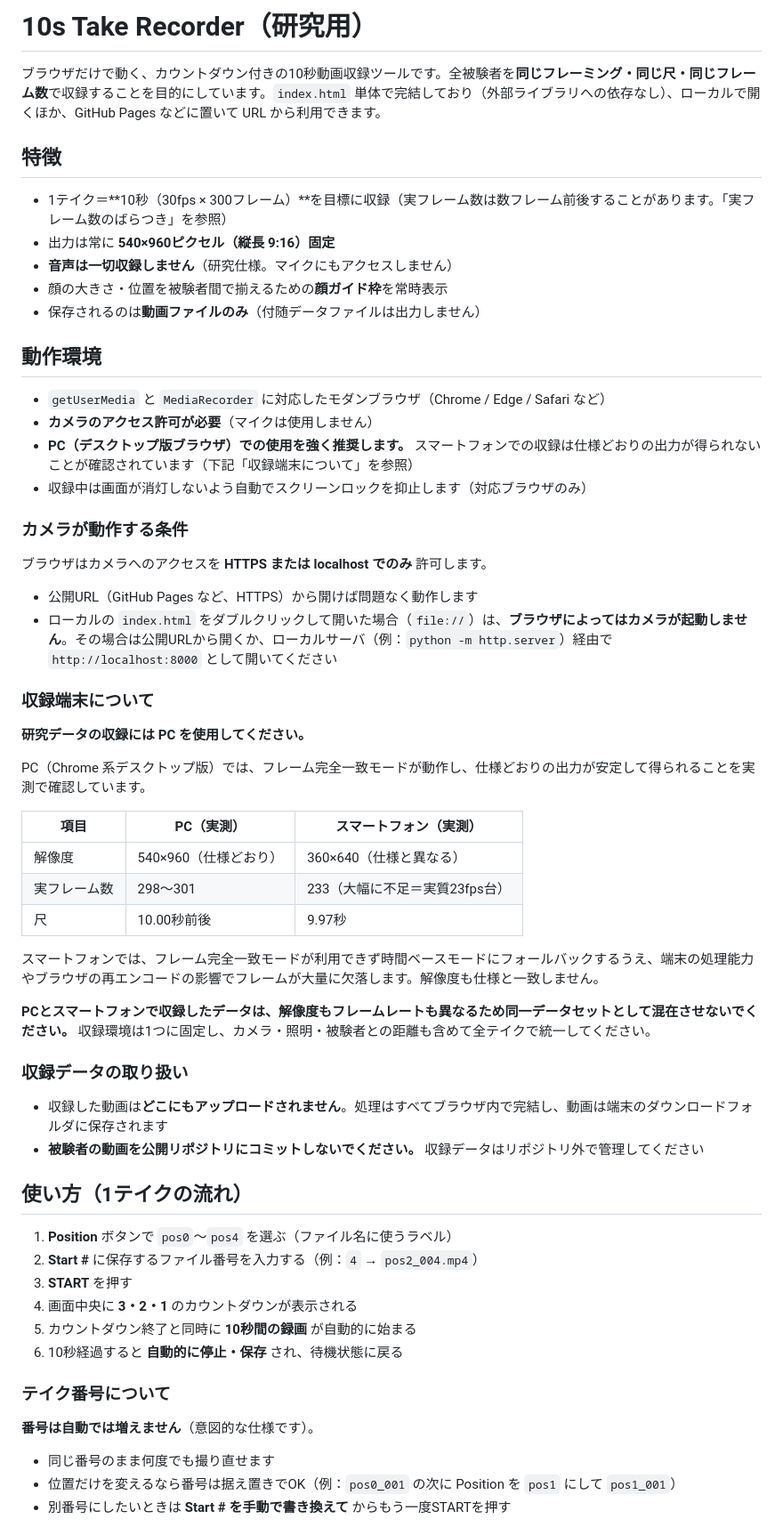
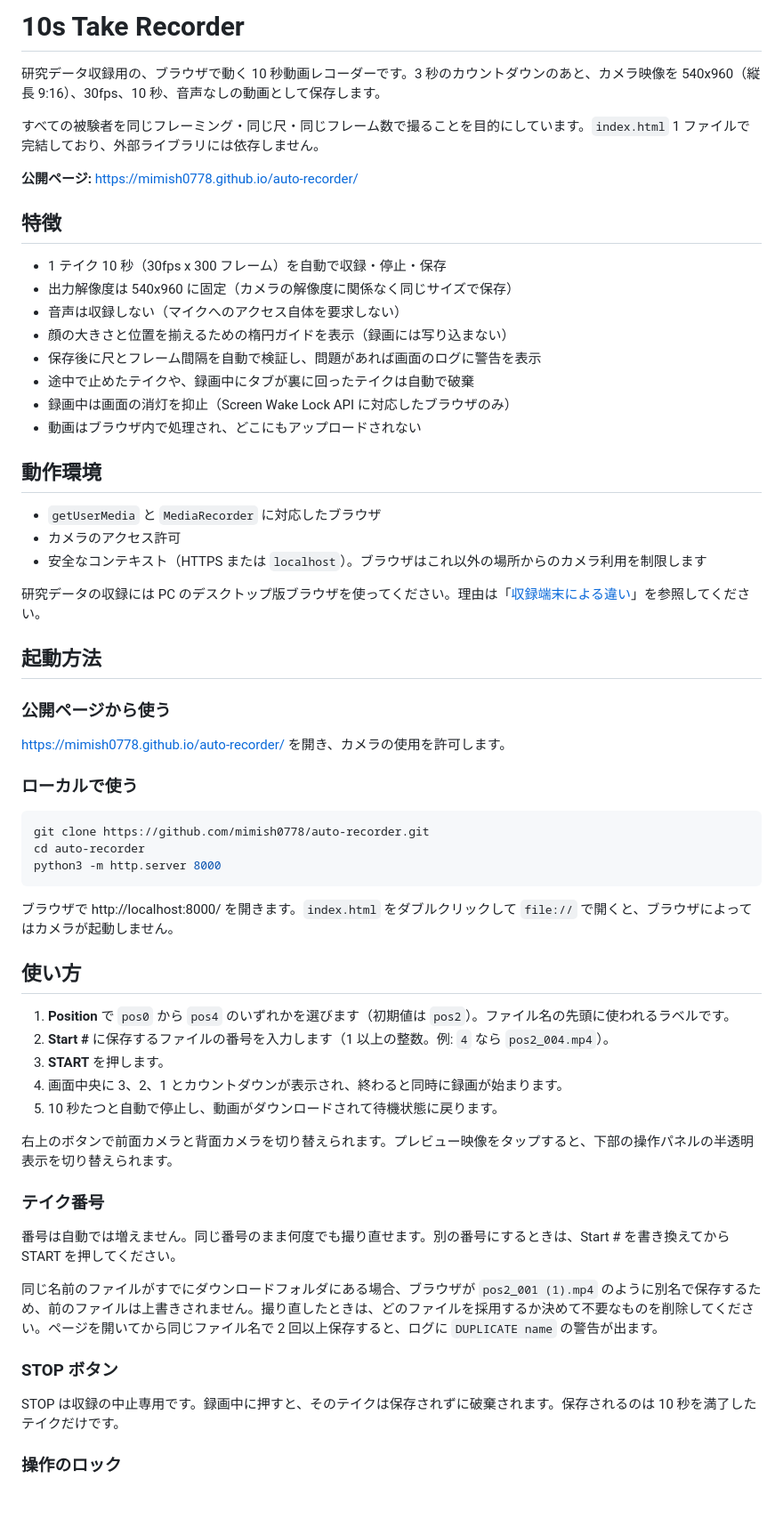
Before and after one commit to mimish0778/auto-recorder, a Markdown page: README.md, the part around one of its changes. Shown at 89% size. Rendered like a GitHub page; blank space fills up the shorter version.

Commit message:
Rewrite README
Co-Authored-By: Claude Opus 5.5 <noreply@anthropic.com>
Claude-Session: https://claude.ai/code/session_01XuVncfpvufK3S7F3Z31AkL

````diff
--- a/README.md
+++ b/README.md
@@ -1,64 +1,65 @@
-# 10s Take Recorder（研究用）
+# 10s Take Recorder
 
-ブラウザだけで動く、カウントダウン付きの10秒動画収録ツールです。全被験者を**同じフレーミング・同じ尺・同じフレーム数**で収録することを目的にしています。`index.html` 単体で完結しており（外部ライブラリへの依存なし）、ローカルで開くほか、GitHub Pages などに置いて URL から利用できます。
+研究データ収録用の、ブラウザで動く 10 秒動画レコーダーです。3 秒のカウントダウンのあと、カメラ映像を 540x960（縦長 9:16）、30fps、10 秒、音声なしの動画として保存します。
+
+すべての被験者を同じフレーミング・同じ尺・同じフレーム数で撮ることを目的にしています。`index.html` 1 ファイルで完結しており、外部ライブラリには依存しません。
+
+**公開ページ:** https://mimish0778.github.io/auto-recorder/
 
 ## 特徴
 
-- 1テイク＝**10秒（30fps × 300フレーム）**を目標に収録（実フレーム数は数フレーム前後することがあります。「実フレーム数のばらつき」を参照）
-- 出力は常に **540×960ピクセル（縦長 9:16）固定**
-- **音声は一切収録しません**（研究仕様。マイクにもアクセスしません）
-- 顔の大きさ・位置を被験者間で揃えるための**顔ガイド枠**を常時表示
-- 保存されるのは**動画ファイルのみ**（付随データファイルは出力しません）
+- 1 テイク 10 秒（30fps x 300 フレーム）を自動で収録・停止・保存
+- 出力解像度は 540x960 に固定（カメラの解像度に関係なく同じサイズで保存）
+- 音声は収録しない（マイクへのアクセス自体を要求しない）
+- 顔の大きさと位置を揃えるための楕円ガイドを表示（録画には写り込まない）
+- 保存後に尺とフレーム間隔を自動で検証し、問題があれば画面のログに警告を表示
+- 途中で止めたテイクや、録画中にタブが裏に回ったテイクは自動で破棄
+- 録画中は画面の消灯を抑止（Screen Wake Lock API に対応したブラウザのみ）
+- 動画はブラウザ内で処理され、どこにもアップロードされない
 
 ## 動作環境
 
-- `getUserMedia` と `MediaRecorder` に対応したモダンブラウザ（Chrome / Edge / Safari など）
-- **カメラのアクセス許可が必要**（マイクは使用しません）
-- **PC（デスクトップ版ブラウザ）での使用を強く推奨します。** スマートフォンでの収録は仕様どおりの出力が得られないことが確認されています（下記「収録端末について」を参照）
-- 収録中は画面が消灯しないよう自動でスクリーンロックを抑止します（対応ブラウザのみ）
+- `getUserMedia` と `MediaRecorder` に対応したブラウザ
+- カメラのアクセス許可
+- 安全なコンテキスト（HTTPS または `localhost`）。ブラウザはこれ以外の場所からのカメラ利用を制限します
 
-### カメラが動作する条件
+研究データの収録には PC のデスクトップ版ブラウザを使ってください。理由は「[収録端末による違い](#収録端末による違い)」を参照してください。
 
-ブラウザはカメラへのアクセスを **HTTPS または localhost でのみ** 許可します。
+## 起動方法
 
-- 公開URL（GitHub Pages など、HTTPS）から開けば問題なく動作します
-- ローカルの `index.html` をダブルクリックして開いた場合（`file://`）は、**ブラウザによってはカメラが起動しません**。その場合は公開URLから開くか、ローカルサーバ（例：`python -m http.server`）経由で `http://localhost:8000` として開いてください
+### 公開ページから使う
 
-### 収録端末について
+https://mimish0778.github.io/auto-recorder/ を開き、カメラの使用を許可します。
 
-**研究データの収録には PC を使用してください。**
+### ローカルで使う
 
-PC（Chrome 系デスクトップ版）では、フレーム完全一致モードが動作し、仕様どおりの出力が安定して得られることを実測で確認しています。
+```bash
+git clone https://github.com/mimish0778/auto-recorder.git
+cd auto-recorder
+python3 -m http.server 8000
+```
 
-| 項目 | PC（実測） | スマートフォン（実測） |
-|---|---|---|
-| 解像度 | 540×960（仕様どおり） | 360×640（仕様と異なる） |
-| 実フレーム数 | 298〜301 | 233（大幅に不足＝実質23fps台） |
-| 尺 | 10.00秒前後 | 9.97秒 |
+ブラウザで http://localhost:8000/ を開きます。`index.html` をダブルクリックして `file://` で開くと、ブラウザによってはカメラが起動しません。
 
-スマートフォンでは、フレーム完全一致モードが利用できず時間ベースモードにフォールバックするうえ、端末の処理能力やブラウザの再エンコードの影響でフレームが大量に欠落します。解像度も仕様と一致しません。
+## 使い方
 
-**PCとスマートフォンで収録したデータは、解像度もフレームレートも異なるため同一データセットとして混在させないでください。** 収録環境は1つに固定し、カメラ・照明・被験者との距離も含めて全テイクで統一してください。
+1. **Position** で `pos0` から `pos4` のいずれかを選びます（初期値は `pos2`）。ファイル名の先頭に使われるラベルです。
+2. **Start #** に保存するファイルの番号を入力します（1 以上の整数。例: `4` なら `pos2_004.mp4`）。
+3. **START** を押します。
+4. 画面中央に 3、2、1 とカウントダウンが表示され、終わると同時に録画が始まります。
+5. 10 秒たつと自動で停止し、動画がダウンロードされて待機状態に戻ります。
 
-### 収録データの取り扱い
+右上のボタンで前面カメラと背面カメラを切り替えられます。プレビュー映像をタップすると、下部の操作パネルの半透明表示を切り替えられます。
 
-- 収録した動画は**どこにもアップロードされません**。処理はすべてブラウザ内で完結し、動画は端末のダウンロードフォルダに保存されます
-- **被験者の動画を公開リポジトリにコミットしないでください。** 収録データはリポジトリ外で管理してください
+### テイク番号
 
-## 使い方（1テイクの流れ）
+番号は自動では増えません。同じ番号のまま何度でも撮り直せます。別の番号にするときは、Start # を書き換えてから START を押してください。
 
-1. **Position** ボタンで `pos0`〜`pos4` を選ぶ（ファイル名に使うラベル）
-2. **Start #** に保存するファイル番号を入力する（例：`4` → `pos2_004.mp4`）
-3. **START** を押す
-4. 画面中央に **3・2・1** のカウントダウンが表示される
-5. カウントダウン終了と同時に **10秒間の録画** が自動的に始まる
-6. 10秒経過すると **自動的に停止・保存** され、待機状態に戻る
+同じ名前のファイルがすでにダウンロードフォルダにある場合、ブラウザが `pos2_001 (1).mp4` のように別名で保存するため、前のファイルは上書きされません。撮り直したときは、どのファイルを採用するか決めて不要なものを削除してください。ページを開いてから同じファイル名で 2 回以上保存すると、ログに `DUPLICATE name` の警告が出ます。
 
-### テイク番号について
+### STOP ボタン
 
-**番号は自動では増えません**（意図的な仕様です）。
+STOP は収録の中止専用です。録画中に押すと、そのテイクは保存されずに破棄されます。保存されるのは 10 秒を満了したテイクだけです。
 
-- 同じ番号のまま何度でも撮り直せます
-- 位置だけを変えるなら番号は据え置きでOK（例：`pos0_001` の次に Position を `pos1` にして `pos1_001`）
-- 別番号にしたいときは **Start # を手動で書き換えて** からもう一度STARTを押す
+### 操作のロック
 
````
Also changed, not shown: other parts of README.md (+95 -86 lines).
